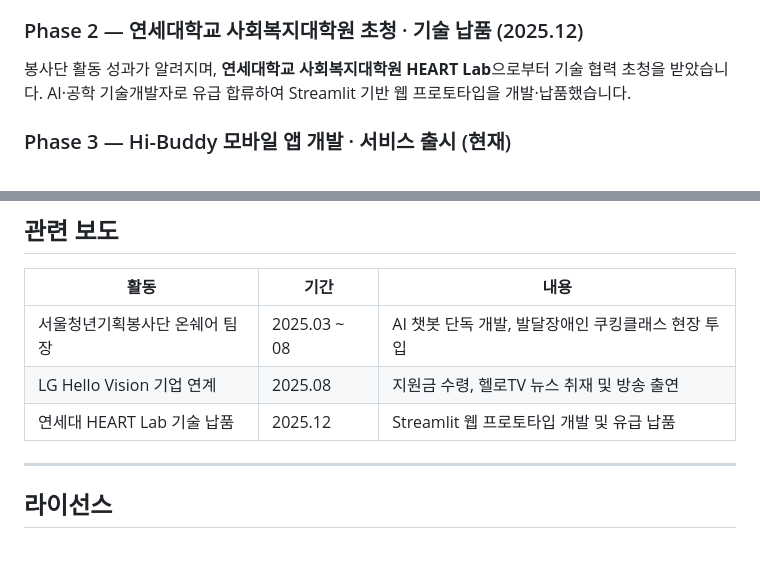
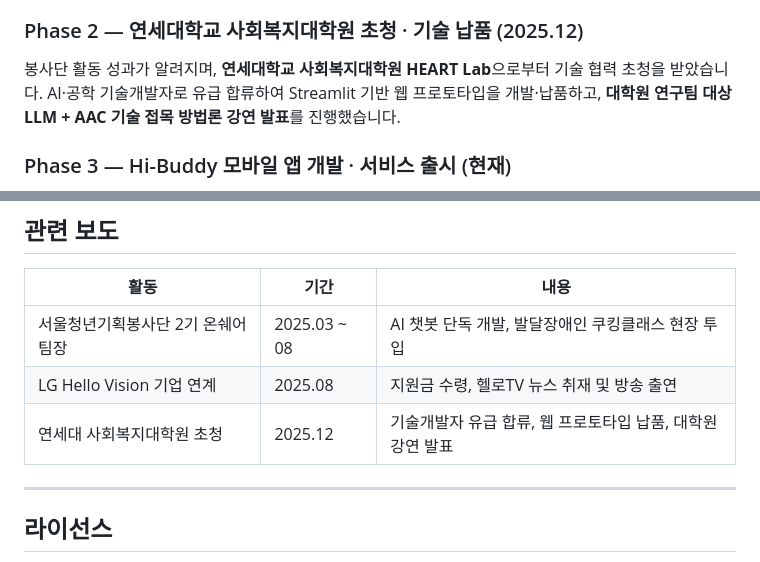
Before and after one commit to RyanAhn533/Hibuudy, a Markdown page: README.md, 2 parts joined by grey strips. Drawn GitHub-style.

Commit message:
Add lecture presentation and fix table details
Co-Authored-By: Claude Opus 4.6 (1M context) <noreply@anthropic.com>

```diff
--- a/README.md
+++ b/README.md
@@ -18,7 +18,7 @@
 ### Phase 2 — 연세대학교 사회복지대학원 초청 · 기술 납품 (2025.12)
 
 봉사단 활동 성과가 알려지며, **연세대학교 사회복지대학원 HEART Lab**으로부터 기술 협력 초청을 받았습니다.
-AI·공학 기술개발자로 유급 합류하여 Streamlit 기반 웹 프로토타입을 개발·납품했습니다.
+AI·공학 기술개발자로 유급 합류하여 Streamlit 기반 웹 프로토타입을 개발·납품하고, **대학원 연구팀 대상 LLM + AAC 기술 접목 방법론 강연 발표**를 진행했습니다.
 
 ### Phase 3 — Hi-Buddy 모바일 앱 개발 · 서비스 출시 (현재)
 
@@ -134,9 +134,9 @@ uvicorn main:app --reload
 
 | 활동 | 기간 | 내용 |
 |------|------|------|
-| 서울청년기획봉사단 온쉐어 팀장 | 2025.03 ~ 08 | AI 챗봇 단독 개발, 발달장애인 쿠킹클래스 현장 투입 |
+| 서울청년기획봉사단 2기 온쉐어 팀장 | 2025.03 ~ 08 | AI 챗봇 단독 개발, 발달장애인 쿠킹클래스 현장 투입 |
 | LG Hello Vision 기업 연계 | 2025.08 | 지원금 수령, 헬로TV 뉴스 취재 및 방송 출연 |
-| 연세대 HEART Lab 기술 납품 | 2025.12 | Streamlit 웹 프로토타입 개발 및 유급 납품 |
+| 연세대 사회복지대학원 초청 | 2025.12 | 기술개발자 유급 합류, 웹 프로토타입 납품, 대학원 강연 발표 |
 
 ---
 
```
